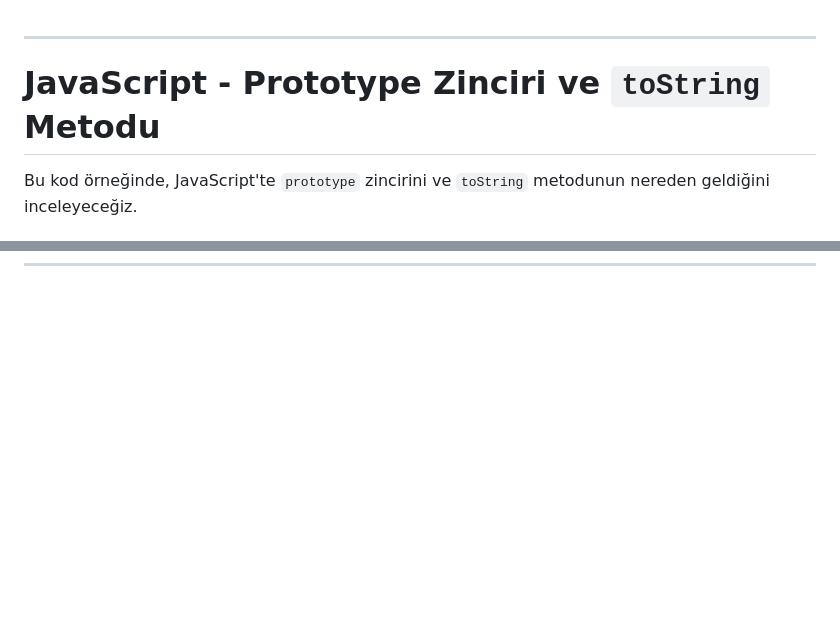
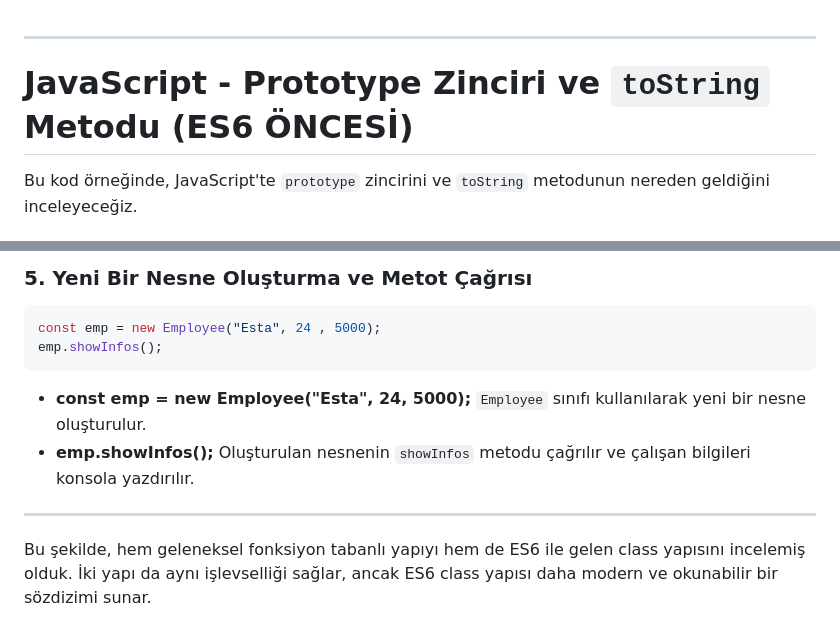
Before and after one commit to estacigdemkahya/annotated-assignments-from-udemy-course, a Markdown page: MMC-course/Prototype.md, 2 parts joined by grey strips. Rendered like a GitHub page; blank space fills up the shorter version.

````diff
--- a/MMC-course/Prototype.md
+++ b/MMC-course/Prototype.md
@@ -1,7 +1,7 @@
 
 ---
 
-# JavaScript - Prototype Zinciri ve `toString` Metodu
+# JavaScript - Prototype Zinciri ve `toString` Metodu (ES6 ÖNCESİ)
 
 Bu kod örneğinde, JavaScript'te `prototype` zincirini ve `toString` metodunun nereden geldiğini inceleyeceğiz.
 
@@ -111,0 +180,13 @@ set __proto__
+### 5. Yeni Bir Nesne Oluşturma ve Metot Çağrısı
+
+```javascript
+const emp = new Employee("Esta", 24 , 5000);
+emp.showInfos();
+```
+
+- **const emp = new Employee("Esta", 24, 5000);** `Employee` sınıfı kullanılarak yeni bir nesne oluşturulur.
+- **emp.showInfos();** Oluşturulan nesnenin `showInfos` metodu çağrılır ve çalışan bilgileri konsola yazdırılır.
+
+---
+
+Bu şekilde, hem geleneksel fonksiyon tabanlı yapıyı hem de ES6 ile gelen class yapısını incelemiş olduk. İki yapı da aynı işlevselliği sağlar, ancak ES6 class yapısı daha modern ve okunabilir bir sözdizimi sunar.
````
Also changed, not shown: other parts of MMC-course/Prototype.md (+68 -0 lines).
